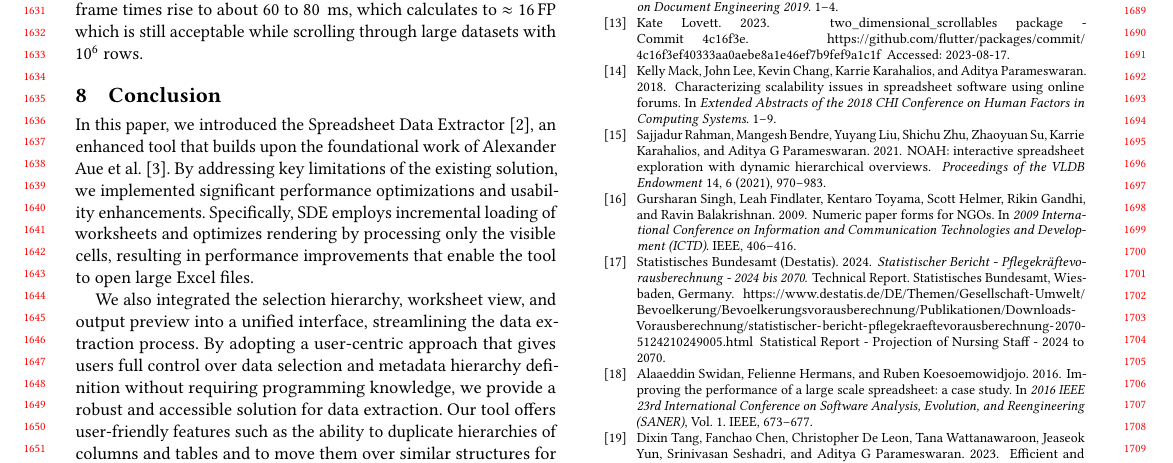
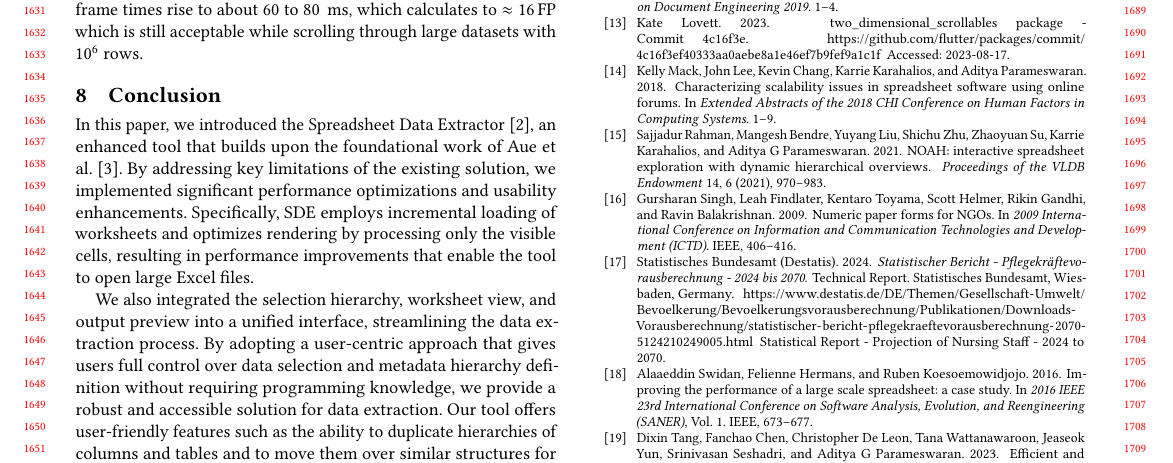
Before and after one commit to AlexanderJohr/spreadsheet-data-extractor-paper, a LaTeX paper (spreadsheet-data-extractor-sigmod.tex): part of page 15 of 16, cut so that both start at the same text. Compiled offline with pdfLaTeX.

Commit message:
Refine author citation in conclusion section for clarity and consistency

```diff
--- a/spreadsheet-data-extractor-sigmod.tex
+++ b/spreadsheet-data-extractor-sigmod.tex
@@ -1334,7 +1334,7 @@ smooth during scrolling, sustaining $\approx 2$\,ms per frame, which calculates
 
 \section{Conclusion}
 
-In this paper, we introduced the Spreadsheet Data Extractor~\cite{spreadsheet_data_extractor}, an enhanced tool that builds upon the foundational work of Alexander Aue et al.~\cite{alexander2024converting}. By addressing key limitations of the existing solution, we implemented significant performance optimizations and usability enhancements. Specifically, SDE employs incremental loading of worksheets and optimizes rendering by processing only the visible cells, resulting in performance improvements that enable the tool to open large Excel files.
+In this paper, we introduced the Spreadsheet Data Extractor~\cite{spreadsheet_data_extractor}, an enhanced tool that builds upon the foundational work of Aue et al.~\cite{alexander2024converting}. By addressing key limitations of the existing solution, we implemented significant performance optimizations and usability enhancements. Specifically, SDE employs incremental loading of worksheets and optimizes rendering by processing only the visible cells, resulting in performance improvements that enable the tool to open large Excel files.
 
 We also integrated the selection hierarchy, worksheet view, and output preview into a unified interface, streamlining the data extraction process. By adopting a user-centric approach that gives users full control over data selection and metadata hierarchy definition without requiring programming knowledge, we provide a robust and accessible solution for data extraction. Our tool offers user-friendly features such as the ability to duplicate hierarchies of columns and tables and to move them over similar structures for reuse, reducing the need for repetitive configurations.
 
```
